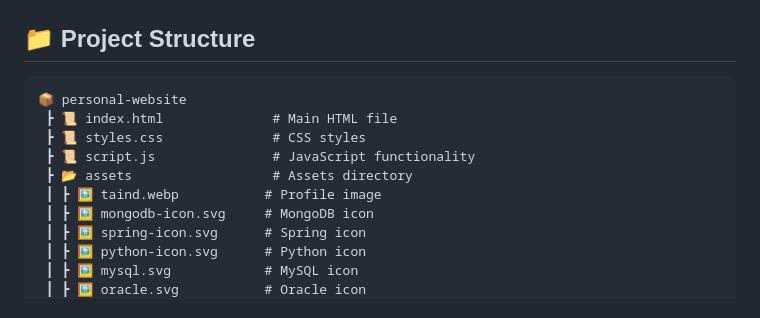
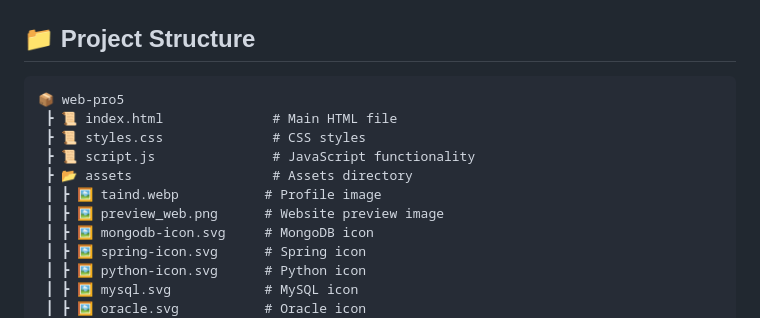
Before and after one commit to tain03/web-pro5, a Markdown page: README.md, the part around the change. Rendered like a GitHub page.

Commit message:
update structure

````diff
--- a/README.md
+++ b/README.md
@@ -70,12 +70,13 @@ This is a clean, interactive personal website built with HTML, CSS, and JavaScri
 ## 📁 Project Structure
 
 ```
-📦 personal-website
+📦 web-pro5
  ┣ 📜 index.html              # Main HTML file
  ┣ 📜 styles.css              # CSS styles
  ┣ 📜 script.js               # JavaScript functionality
  ┣ 📂 assets                  # Assets directory
  ┃ ┣ 🖼️ taind.webp           # Profile image
+ ┃ ┣ 🖼️ preview_web.png      # Website preview image
  ┃ ┣ 🖼️ mongodb-icon.svg     # MongoDB icon
  ┃ ┣ 🖼️ spring-icon.svg      # Spring icon
  ┃ ┣ 🖼️ python-icon.svg      # Python icon
````
